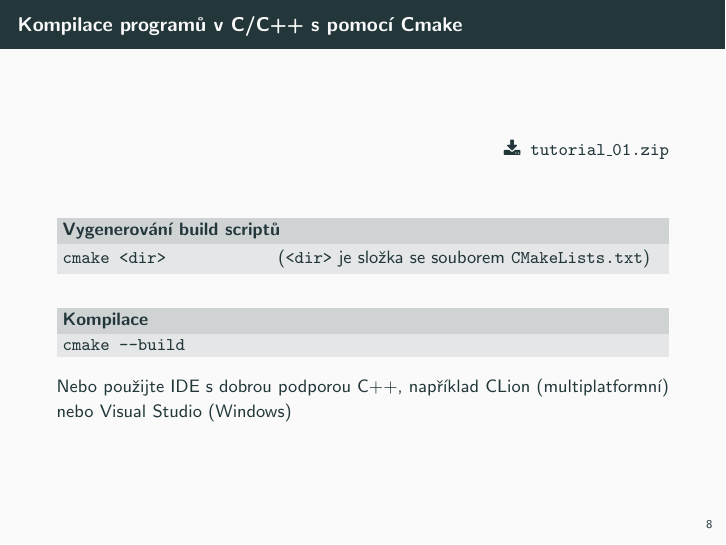
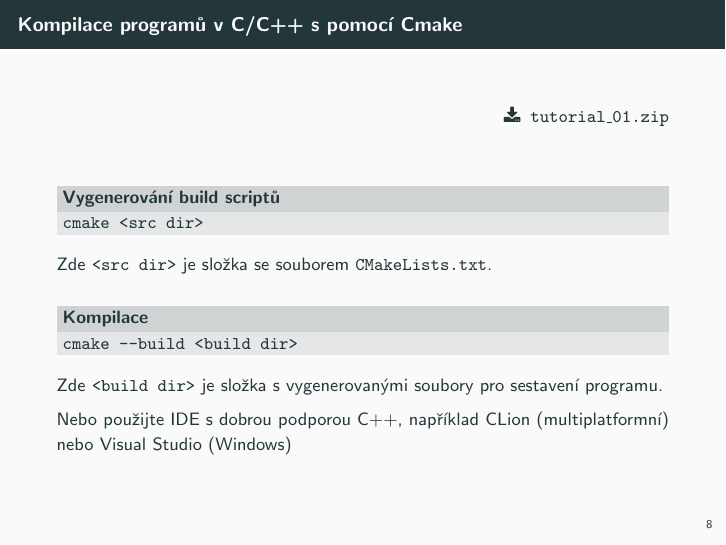
Before and after one commit to aicenter/PDV-tutorials, LaTeX slides (01/main.tex): page 17 of 59. Compiled offline with pdfLaTeX.

Commit message:
Updates from Overleaf

```diff
--- a/01/main.tex
+++ b/01/main.tex
@@ -225,12 +225,14 @@
   \frametitle{Kompilace programů v C/C++ s pomocí Cmake}
   \download{tutorial\_01.zip}
   \begin{block}{Vygenerování build scriptů}
-    \texttt{cmake <dir>} \hspace{50pt} (\texttt{<dir>} je složka se souborem \texttt{CMakeLists.txt})
+    \texttt{cmake <src dir>}
   \end{block}
+  Zde \texttt{<src dir>} je složka se souborem \texttt{CMakeLists.txt}.
   \vspace{1em}
   \begin{block}{Kompilace}
-    \texttt{cmake --build}
+    \texttt{cmake --build <build dir>}
   \end{block}
+  Zde \texttt{<build dir>} je složka s vygenerovanými soubory pro sestavení programu.
 
   Nebo použijte IDE s dobrou podporou C++, například CLion (multiplatformní) nebo Visual Studio (Windows)
 \end{frame}
```
